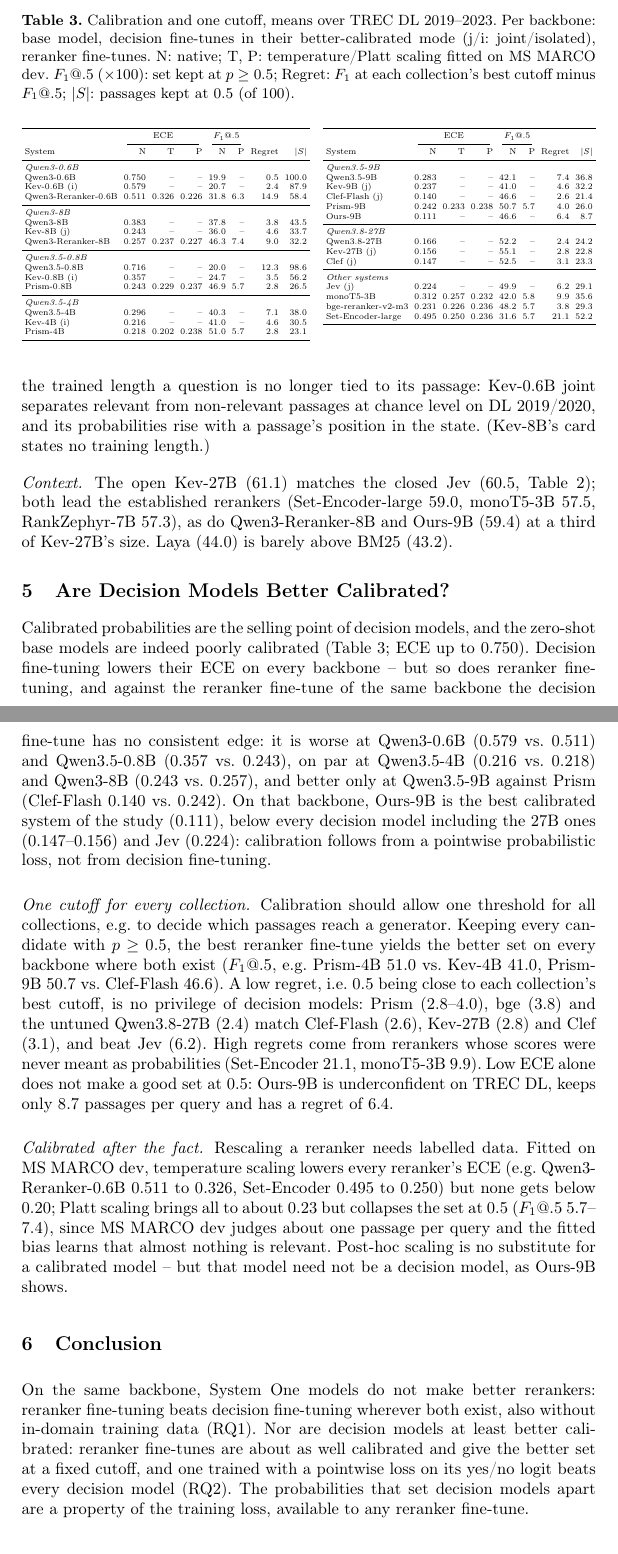
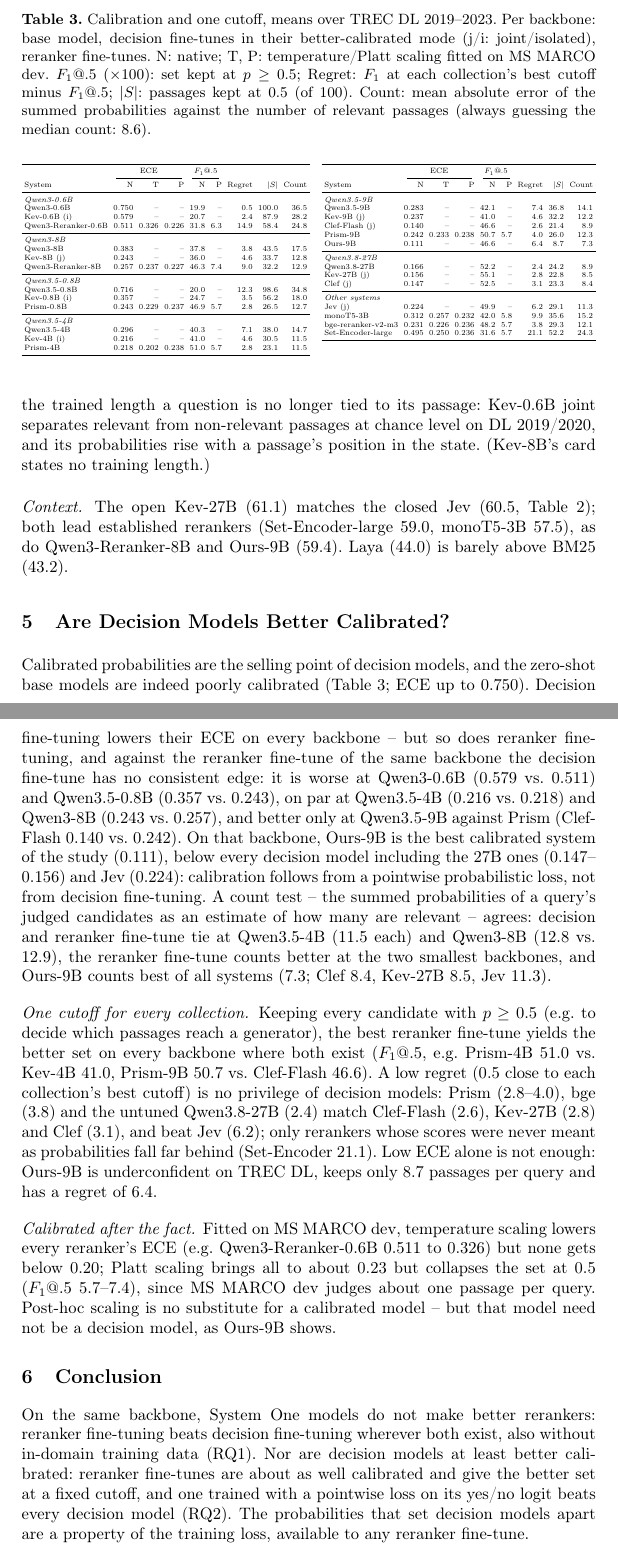
Before and after one commit to KanishkaGD/decision-rerank, a LaTeX paper (paper/main.tex, which reads paper/sections/04_reranking.tex, paper/sections/05_calibration.tex, paper/tables/calibration.tex): two parts of pages 5 and 6 of 8 before the commit and two parts of pages 5 and 6 of 9 after it, joined at a grey line, cut so that both start at the same text. Compiled offline with pdfLaTeX.

Commit message:
Paper: count test in the RQ2 table and text; TREC DL 2021-2023 overviews cited; still 6 pages
Count = mean absolute error of the summed probabilities vs. the number of relevant passages (count_MAE of the
cutoff rows, Kanishka's test). Same-backbone ties (4B 11.5/11.5, 8B 12.8/12.9), Ours-9B best (7.3). Handoff
section 8 TODOs updated; its claim that Ours-9B is the only system below the median reference was wrong.

Co-Authored-By: Claude Opus 5.5 <noreply@anthropic.com>
Claude-Session: https://claude.ai/code/session_01MqFij8SrmwkVawsYydSUQo

```diff
--- a/paper/sections/04_reranking.tex
+++ b/paper/sections/04_reranking.tex
@@ -32,6 +32,6 @@ a passage's position in the state. (Kev-8B's card states no training length.)
 \input{tables/context-short}
 
 \paragraph{Context.}
-The open Kev-27B (61.1) matches the closed \jev{} (60.5, Table~\ref{tab:context-short}); both lead the established
-rerankers (Set-Encoder-large 59.0, monoT5-3B 57.5, RankZephyr-7B 57.3), as do Qwen3-Reranker-8B and Ours-9B (59.4)
-at a third of Kev-27B's size. \laya{} (44.0) is barely above BM25 (43.2).
+The open Kev-27B (61.1) matches the closed \jev{} (60.5, Table~\ref{tab:context-short}); both lead established
+rerankers (Set-Encoder-large 59.0, monoT5-3B 57.5), as do Qwen3-Reranker-8B and Ours-9B (59.4). \laya{} (44.0) is
+barely above BM25 (43.2).
--- a/paper/sections/05_calibration.tex
+++ b/paper/sections/05_calibration.tex
@@ -15,21 +15,22 @@ no consistent edge: it is worse at Qwen3-0.6B (0.579 vs.\ 0.511) and Qwen3.5-0.8
 Qwen3.5-4B (0.216 vs.\ 0.218) and Qwen3-8B (0.243 vs.\ 0.257), and better only at Qwen3.5-9B against Prism (Clef-Flash
 0.140 vs.\ 0.242). On that backbone, Ours-9B is the best calibrated system of the study (0.111), below every
 decision model including the 27B ones (0.147--0.156) and \jev{} (0.224): calibration follows from a pointwise
-probabilistic loss, not from decision fine-tuning.
+probabilistic loss, not from decision fine-tuning. A count test -- the summed probabilities of a query's judged candidates
+as an estimate of how many are relevant -- agrees: decision and reranker fine-tune tie at Qwen3.5-4B (11.5 each) and
+Qwen3-8B (12.8 vs.\ 12.9), the reranker fine-tune counts better at the two smallest backbones, and Ours-9B counts
+best of all systems (7.3; Clef 8.4, Kev-27B 8.5, \jev{} 11.3).
 
 \paragraph{One cutoff for every collection.}
-Calibration should allow one threshold for all collections, e.g.\ to decide which passages reach a generator.
-Keeping every candidate with $p \ge 0.5$, the best reranker fine-tune yields the better set on every backbone where
-both exist ($F_1$@.5, e.g.\ Prism-4B 51.0 vs.\ Kev-4B 41.0, Prism-9B 50.7 vs.\ Clef-Flash 46.6). A low regret, i.e.\
-0.5 being close to each collection's best cutoff, is no privilege of decision models: Prism (2.8--4.0), bge (3.8)
-and the untuned Qwen3.8-27B (2.4) match Clef-Flash (2.6), Kev-27B (2.8) and Clef (3.1), and beat \jev{} (6.2). High
-regrets come from rerankers whose scores were never meant as probabilities (Set-Encoder 21.1, monoT5-3B 9.9). Low
-ECE alone does not make a good set at 0.5: Ours-9B is underconfident on TREC DL, keeps only 8.7 passages per query
-and has a regret of 6.4.
+Keeping every candidate with $p \ge 0.5$ (e.g.\ to decide which passages reach a generator), the best reranker
+fine-tune yields the better set on every backbone where both exist ($F_1$@.5, e.g.\ Prism-4B 51.0 vs.\ Kev-4B 41.0,
+Prism-9B 50.7 vs.\ Clef-Flash 46.6). A low regret (0.5 close to each collection's best cutoff) is no privilege of
+decision models: Prism (2.8--4.0), bge (3.8) and the untuned Qwen3.8-27B (2.4) match Clef-Flash (2.6), Kev-27B (2.8)
+and Clef (3.1), and beat \jev{} (6.2); only rerankers whose scores were never meant as probabilities fall far behind
+(Set-Encoder 21.1). Low ECE alone is not enough: Ours-9B is underconfident on TREC DL, keeps only 8.7 passages per
+query and has a regret of 6.4.
 
 \paragraph{Calibrated after the fact.}
-Rescaling a reranker needs labelled data. Fitted on MS~MARCO dev, temperature scaling lowers every reranker's ECE
-(e.g.\ Qwen3-Reranker-0.6B 0.511 to 0.326, Set-Encoder 0.495 to 0.250) but none gets below 0.20; Platt scaling brings
-all to about 0.23 but collapses the set at 0.5 ($F_1$@.5 5.7--7.4), since MS~MARCO dev judges about one passage per
-query and the fitted bias learns that almost nothing is relevant. Post-hoc scaling is no substitute for a calibrated
-model -- but that model need not be a decision model, as Ours-9B shows.
+Fitted on MS~MARCO dev, temperature scaling lowers every reranker's ECE (e.g.\ Qwen3-Reranker-0.6B 0.511 to 0.326)
+but none gets below 0.20; Platt scaling brings all to about 0.23 but collapses the set at 0.5 ($F_1$@.5 5.7--7.4),
+since MS~MARCO dev judges about one passage per query. Post-hoc scaling is no substitute for a calibrated model --
+but that model need not be a decision model, as Ours-9B shows.
--- a/paper/tables/calibration.tex
+++ b/paper/tables/calibration.tex
@@ -4,63 +4,64 @@
 \caption{Calibration and one cutoff, means over TREC DL 2019--2023. Per backbone: base model, decision
 fine-tunes in their better-calibrated mode (j/i: joint/isolated), reranker fine-tunes. N: native; T, P:
 temperature/Platt scaling fitted on MS~MARCO dev. $F_1$@.5 ($\times 100$): set kept at $p \ge 0.5$;
-Regret: $F_1$ at each collection's best cutoff minus $F_1$@.5; $|S|$: passages kept at 0.5 (of 100).}
+Regret: $F_1$ at each collection's best cutoff minus $F_1$@.5; $|S|$: passages kept at 0.5 (of 100). Count:
+mean absolute error of the summed probabilities against the number of relevant passages (always guessing the median count: 8.6).}
 \label{tab:calibration}
 \centering
 \scriptsize
 \setlength{\tabcolsep}{2.5pt}
 \begin{adjustbox}{max width=\textwidth}
-\begin{tabular}[t]{lrrrrrrr}
+\begin{tabular}[t]{lrrrrrrrr}
 \toprule
- & \multicolumn{3}{c}{ECE} & \multicolumn{2}{c}{$F_1$@.5} & & \\
+ & \multicolumn{3}{c}{ECE} & \multicolumn{2}{c}{$F_1$@.5} & & & \\
 \cmidrule(lr){2-4}\cmidrule(lr){5-6}
-System & N & T & P & N & P & Regret & $|S|$ \\
+System & N & T & P & N & P & Regret & $|S|$ & Count \\
 \midrule
-\multicolumn{8}{l}{\textit{Qwen3-0.6B}} \\
-Qwen3-0.6B & 0.750 & -- & -- & 19.9 & -- & 0.5 & 100.0 \\
-Kev-0.6B (i) & 0.579 & -- & -- & 20.7 & -- & 2.4 & 87.9 \\
-Qwen3-Reranker-0.6B & 0.511 & 0.326 & 0.226 & 31.8 & 6.3 & 14.9 & 58.4 \\
+\multicolumn{9}{l}{\textit{Qwen3-0.6B}} \\
+Qwen3-0.6B & 0.750 & -- & -- & 19.9 & -- & 0.5 & 100.0 & 36.5 \\
+Kev-0.6B (i) & 0.579 & -- & -- & 20.7 & -- & 2.4 & 87.9 & 28.2 \\
+Qwen3-Reranker-0.6B & 0.511 & 0.326 & 0.226 & 31.8 & 6.3 & 14.9 & 58.4 & 24.8 \\
 \midrule
-\multicolumn{8}{l}{\textit{Qwen3-8B}} \\
-Qwen3-8B & 0.383 & -- & -- & 37.8 & -- & 3.8 & 43.5 \\
-Kev-8B (j) & 0.243 & -- & -- & 36.0 & -- & 4.6 & 33.7 \\
-Qwen3-Reranker-8B & 0.257 & 0.237 & 0.227 & 46.3 & 7.4 & 9.0 & 32.2 \\
+\multicolumn{9}{l}{\textit{Qwen3-8B}} \\
+Qwen3-8B & 0.383 & -- & -- & 37.8 & -- & 3.8 & 43.5 & 17.5 \\
+Kev-8B (j) & 0.243 & -- & -- & 36.0 & -- & 4.6 & 33.7 & 12.8 \\
+Qwen3-Reranker-8B & 0.257 & 0.237 & 0.227 & 46.3 & 7.4 & 9.0 & 32.2 & 12.9 \\
 \midrule
-\multicolumn{8}{l}{\textit{Qwen3.5-0.8B}} \\
-Qwen3.5-0.8B & 0.716 & -- & -- & 20.0 & -- & 12.3 & 98.6 \\
-Kev-0.8B (i) & 0.357 & -- & -- & 24.7 & -- & 3.5 & 56.2 \\
-Prism-0.8B & 0.243 & 0.229 & 0.237 & 46.9 & 5.7 & 2.8 & 26.5 \\
+\multicolumn{9}{l}{\textit{Qwen3.5-0.8B}} \\
+Qwen3.5-0.8B & 0.716 & -- & -- & 20.0 & -- & 12.3 & 98.6 & 34.8 \\
+Kev-0.8B (i) & 0.357 & -- & -- & 24.7 & -- & 3.5 & 56.2 & 18.0 \\
+Prism-0.8B & 0.243 & 0.229 & 0.237 & 46.9 & 5.7 & 2.8 & 26.5 & 12.7 \\
 \midrule
-\multicolumn{8}{l}{\textit{Qwen3.5-4B}} \\
-Qwen3.5-4B & 0.296 & -- & -- & 40.3 & -- & 7.1 & 38.0 \\
-Kev-4B (i) & 0.216 & -- & -- & 41.0 & -- & 4.6 & 30.5 \\
-Prism-4B & 0.218 & 0.202 & 0.238 & 51.0 & 5.7 & 2.8 & 23.1 \\
+\multicolumn{9}{l}{\textit{Qwen3.5-4B}} \\
+Qwen3.5-4B & 0.296 & -- & -- & 40.3 & -- & 7.1 & 38.0 & 14.7 \\
+Kev-4B (i) & 0.216 & -- & -- & 41.0 & -- & 4.6 & 30.5 & 11.5 \\
+Prism-4B & 0.218 & 0.202 & 0.238 & 51.0 & 5.7 & 2.8 & 23.1 & 11.5 \\
 \bottomrule
 \end{tabular}
 \quad
-\begin{tabular}[t]{lrrrrrrr}
+\begin{tabular}[t]{lrrrrrrrr}
 \toprule
- & \multicolumn{3}{c}{ECE} & \multicolumn{2}{c}{$F_1$@.5} & & \\
+ & \multicolumn{3}{c}{ECE} & \multicolumn{2}{c}{$F_1$@.5} & & & \\
 \cmidrule(lr){2-4}\cmidrule(lr){5-6}
-System & N & T & P & N & P & Regret & $|S|$ \\
+System & N & T & P & N & P & Regret & $|S|$ & Count \\
 \midrule
-\multicolumn{8}{l}{\textit{Qwen3.5-9B}} \\
-Qwen3.5-9B & 0.283 & -- & -- & 42.1 & -- & 7.4 & 36.8 \\
-Kev-9B (j) & 0.237 & -- & -- & 41.0 & -- & 4.6 & 32.2 \\
-Clef-Flash (j) & 0.140 & -- & -- & 46.6 & -- & 2.6 & 21.4 \\
-Prism-9B & 0.242 & 0.233 & 0.238 & 50.7 & 5.7 & 4.0 & 26.0 \\
-Ours-9B & 0.111 & -- & -- & 46.6 & -- & 6.4 & 8.7 \\
+\multicolumn{9}{l}{\textit{Qwen3.5-9B}} \\
+Qwen3.5-9B & 0.283 & -- & -- & 42.1 & -- & 7.4 & 36.8 & 14.1 \\
+Kev-9B (j) & 0.237 & -- & -- & 41.0 & -- & 4.6 & 32.2 & 12.2 \\
+Clef-Flash (j) & 0.140 & -- & -- & 46.6 & -- & 2.6 & 21.4 & 8.9 \\
+Prism-9B & 0.242 & 0.233 & 0.238 & 50.7 & 5.7 & 4.0 & 26.0 & 12.3 \\
+Ours-9B & 0.111 & -- & -- & 46.6 & -- & 6.4 & 8.7 & 7.3 \\
 \midrule
-\multicolumn{8}{l}{\textit{Qwen3.8-27B}} \\
-Qwen3.8-27B & 0.166 & -- & -- & 52.2 & -- & 2.4 & 24.2 \\
-Kev-27B (j) & 0.156 & -- & -- & 55.1 & -- & 2.8 & 22.8 \\
-Clef (j) & 0.147 & -- & -- & 52.5 & -- & 3.1 & 23.3 \\
+\multicolumn{9}{l}{\textit{Qwen3.8-27B}} \\
+Qwen3.8-27B & 0.166 & -- & -- & 52.2 & -- & 2.4 & 24.2 & 8.9 \\
+Kev-27B (j) & 0.156 & -- & -- & 55.1 & -- & 2.8 & 22.8 & 8.5 \\
+Clef (j) & 0.147 & -- & -- & 52.5 & -- & 3.1 & 23.3 & 8.4 \\
 \midrule
-\multicolumn{8}{l}{\textit{Other systems}} \\
-\jev{} (j) & 0.224 & -- & -- & 49.9 & -- & 6.2 & 29.1 \\
-monoT5-3B & 0.312 & 0.257 & 0.232 & 42.0 & 5.8 & 9.9 & 35.6 \\
-bge-reranker-v2-m3 & 0.231 & 0.226 & 0.236 & 48.2 & 5.7 & 3.8 & 29.3 \\
-Set-Encoder-large & 0.495 & 0.250 & 0.236 & 31.6 & 5.7 & 21.1 & 52.2 \\
+\multicolumn{9}{l}{\textit{Other systems}} \\
+\jev{} (j) & 0.224 & -- & -- & 49.9 & -- & 6.2 & 29.1 & 11.3 \\
+monoT5-3B & 0.312 & 0.257 & 0.232 & 42.0 & 5.8 & 9.9 & 35.6 & 15.2 \\
+bge-reranker-v2-m3 & 0.231 & 0.226 & 0.236 & 48.2 & 5.7 & 3.8 & 29.3 & 12.1 \\
+Set-Encoder-large & 0.495 & 0.250 & 0.236 & 31.6 & 5.7 & 21.1 & 52.2 & 24.3 \\
 \bottomrule
 \end{tabular}
 \end{adjustbox}
```
Also changed, not shown: docs/notes/paper-handoff.md (+6 -5 lines), paper/sections/03_setup.tex (+1 -1 lines), paper/sections/06_conclusion.tex (+1 -2 lines), paper/sources.bib (+26 -0 lines), 2 other files.
